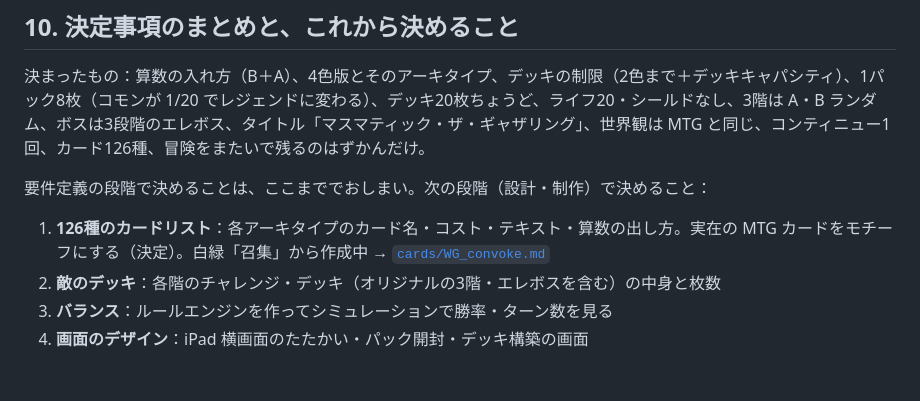
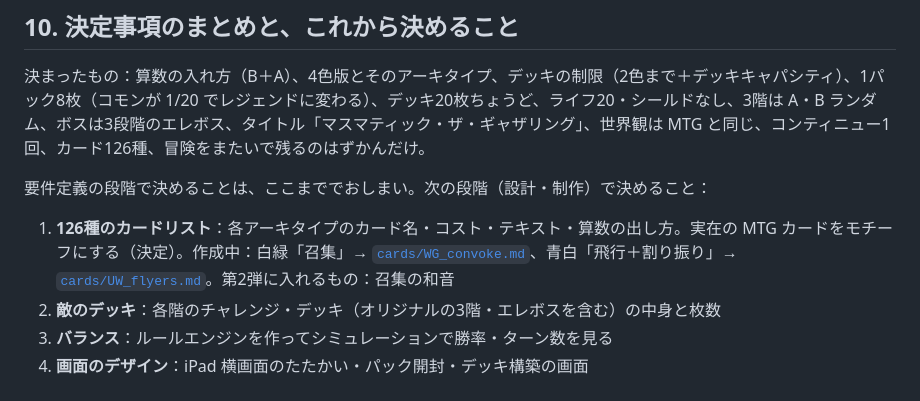
Before and after one commit to shimpseguchi-jpg/app-maker, a Markdown page: mathtcg/docs/REQUIREMENTS.md, the part around the change. GitHub-like rendering.

Commit message:
マスマティック・ザ・ギャザリング：青白「飛行＋割り振り」のカードリスト第1案（17種）、白緑の決定を反映
Co-Authored-By: Claude Opus 5.5 <noreply@anthropic.com>
Claude-Session: https://claude.ai/code/session_015arTkxuTdU84wuvqu1Tj7M

```diff
--- a/mathtcg/docs/REQUIREMENTS.md
+++ b/mathtcg/docs/REQUIREMENTS.md
@@ -413,7 +413,7 @@
 
 要件定義の段階で決めることは、ここまででおしまい。次の段階（設計・制作）で決めること：
 
-1. **126種のカードリスト**：各アーキタイプのカード名・コスト・テキスト・算数の出し方。実在の MTG カードをモチーフにする（決定）。白緑「召集」から作成中 → [`cards/WG_convoke.md`](cards/WG_convoke.md)
+1. **126種のカードリスト**：各アーキタイプのカード名・コスト・テキスト・算数の出し方。実在の MTG カードをモチーフにする（決定）。作成中：白緑「召集」→ [`cards/WG_convoke.md`](cards/WG_convoke.md)、青白「飛行＋割り振り」→ [`cards/UW_flyers.md`](cards/UW_flyers.md)。第2弾に入れるもの：召集の和音
 2. **敵のデッキ**：各階のチャレンジ・デッキ（オリジナルの3階・エレボスを含む）の中身と枚数
 3. **バランス**：ルールエンジンを作ってシミュレーションで勝率・ターン数を見る
 4. **画面のデザイン**：iPad 横画面のたたかい・パック開封・デッキ構築の画面
```
Also changed, not shown: 2 other files.
